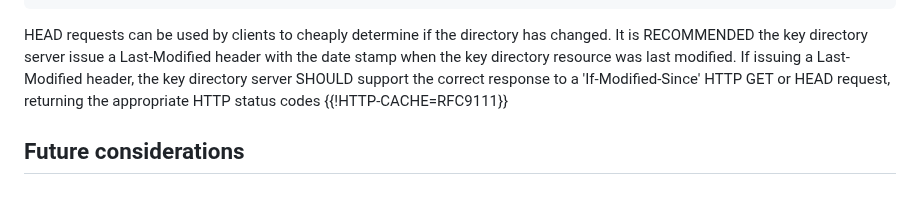
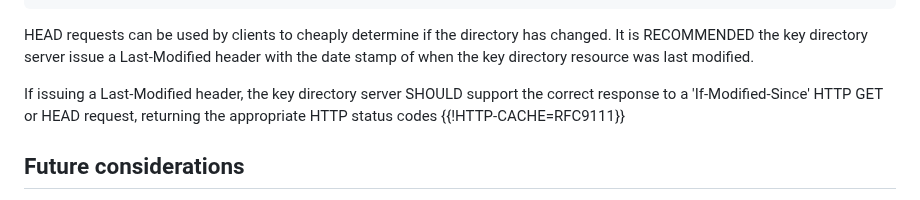
Before and after one commit to thibmeu/draft-darling-key-directory-over-http, a Markdown page: draft-darling-key-directory-over-http.md, the part around the change. Drawn GitHub-style.

Commit message:
last-modified update

```diff
--- a/draft-darling-key-directory-over-http.md
+++ b/draft-darling-key-directory-over-http.md
@@ -334,8 +334,9 @@ Last-Modified: <datestamp>
 
 HEAD requests can be used by clients to cheaply determine if the directory has
 changed. It is RECOMMENDED the key directory server issue a Last-Modified header
-with the date stamp when the key directory resource was last modified. If
-issuing a Last-Modified header, the key directory server SHOULD support the
+with the date stamp of when the key directory resource was last modified.
+
+If issuing a Last-Modified header, the key directory server SHOULD support the
 correct response to a 'If-Modified-Since' HTTP GET or HEAD request, returning
 the appropriate HTTP status codes {{!HTTP-CACHE=RFC9111}}
 
```
